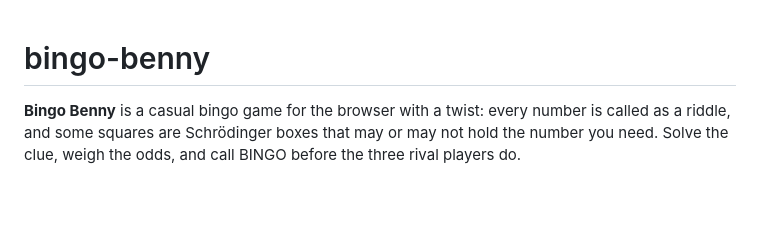
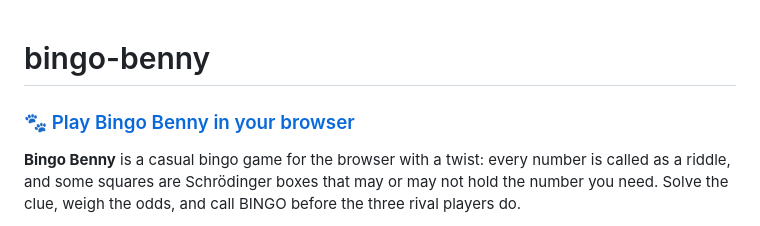
Before and after one commit to djomehri-dev/bingo-benny, a Markdown page: README.md, the part around the change. Drawn GitHub-style; blank space fills up the shorter version.

Commit message:
Add play link to README
Co-Authored-By: Claude Opus 5.5 <noreply@anthropic.com>

```diff
--- a/README.md
+++ b/README.md
@@ -1,4 +1,6 @@
 # bingo-benny
+
+### 🐾 [Play Bingo Benny in your browser](https://djomehri-dev.github.io/bingo-benny/)
 
 **Bingo Benny** is a casual bingo game for the browser with a twist: every number is called as a riddle, and some squares are Schrödinger boxes that may or may not hold the number you need. Solve the clue, weigh the odds, and call BINGO before the three rival players do.
 
```
